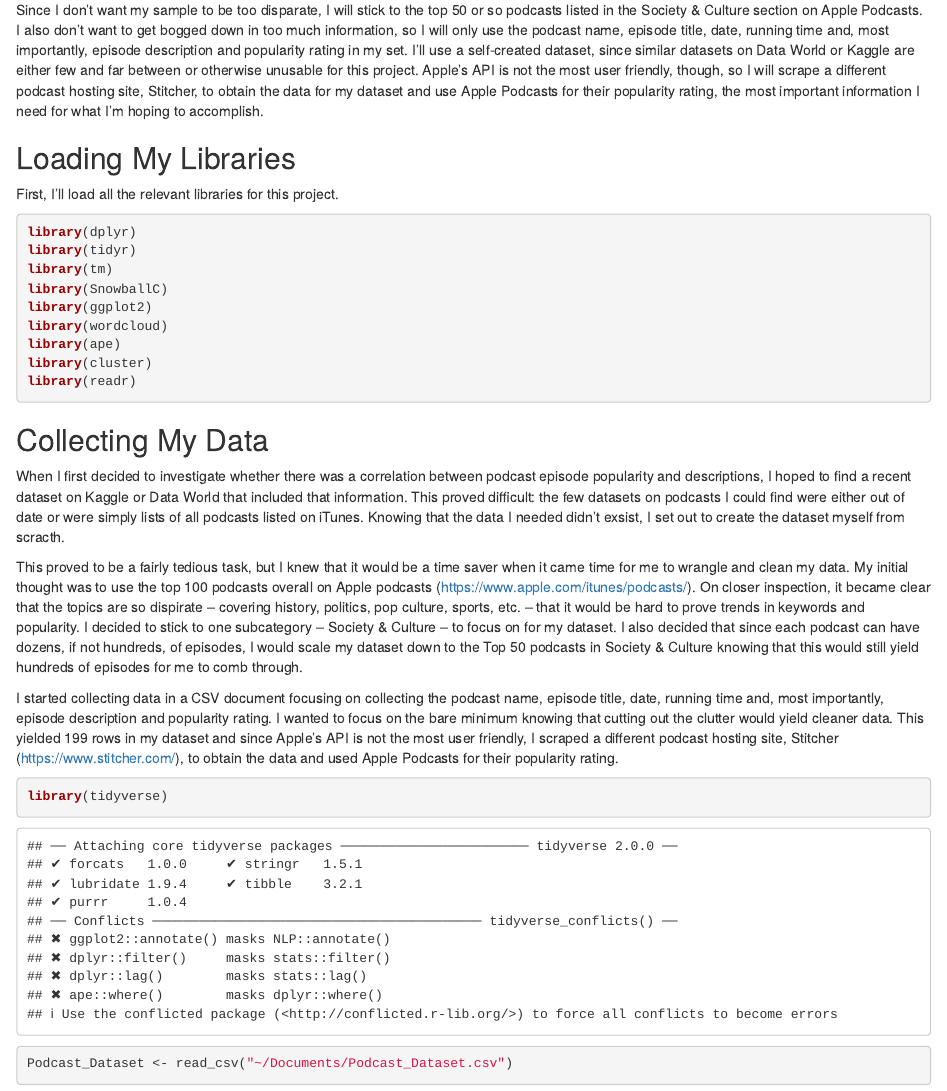
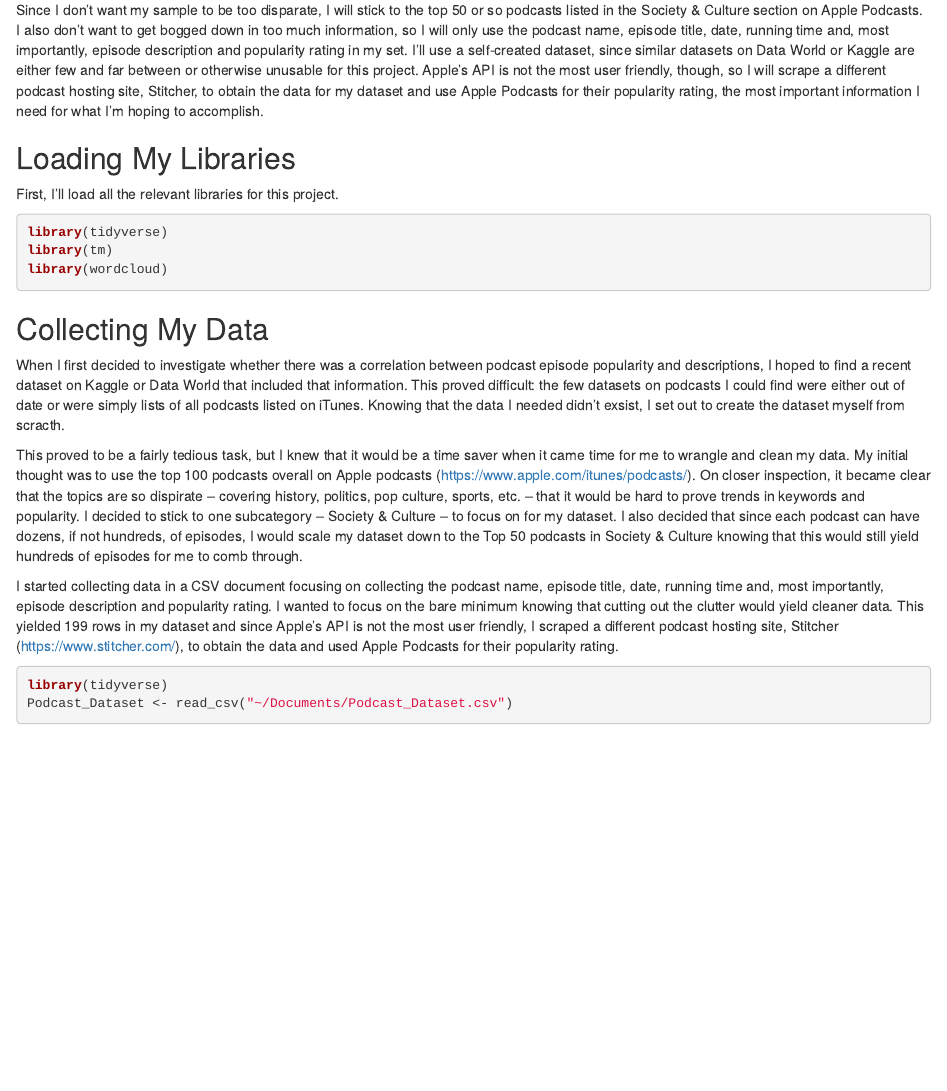
Before and after one commit to jlk12/capstone-media, an R Markdown document (Capstone.Project.Rmd): the page in a window 1100 px wide, from 720 px down. Rendered offline with R 4.5, knitr and Pandoc, with nearby package versions; some code elsewhere in the file could not run offline.

Commit message:
Update Capstone.Project.Rmd

````diff
--- a/Capstone.Project.Rmd
+++ b/Capstone.Project.Rmd
@@ -30,15 +30,9 @@ Since I don't want my sample to be too disparate, I will stick to the top 50 or
 First, I'll load all the relevant libraries for this project.
 
 ```{r, message=FALSE}
-library(dplyr)
-library(tidyr)
+library(tidyverse)
 library(tm)
-library(SnowballC)
-library(ggplot2)
 library(wordcloud)
-library(ape)
-library(cluster)
-library(readr)
 ```
 
 ## Collecting My Data
````
Also changed, not shown: Capstone.Project.Rmd (4 more changed lines).
